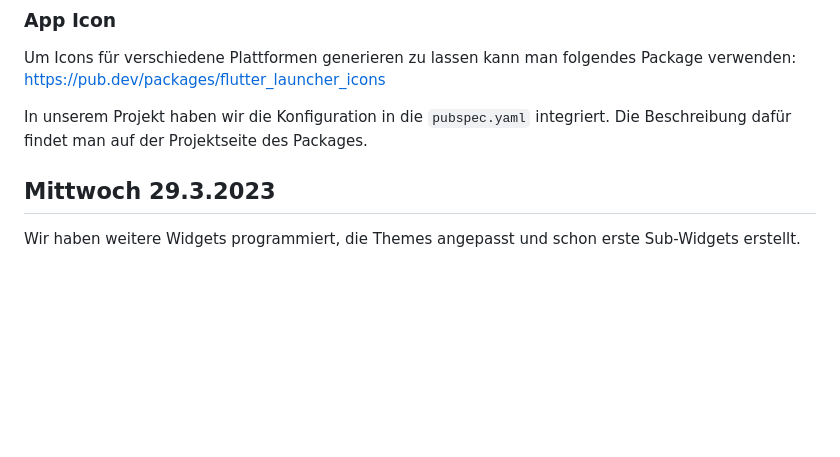
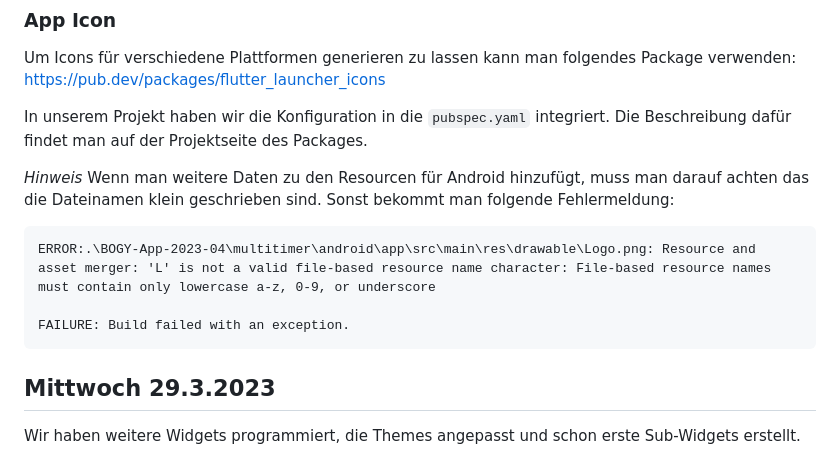
Before and after one commit to BogyMitutoyoCTL/BOGY-App-2023-04, a Markdown page: README.md, the part around the change. Rendered like a GitHub page; blank space fills up the shorter version.

Commit message:
Update README.md
Hinweis ergänzt...

````diff
--- a/README.md
+++ b/README.md
@@ -29,6 +29,15 @@ Um Icons für verschiedene Plattformen generieren zu lassen kann man folgendes P
 https://pub.dev/packages/flutter_launcher_icons
 
 In unserem Projekt haben wir die Konfiguration in die `pubspec.yaml` integriert. Die Beschreibung dafür findet man auf der Projektseite des Packages.
+
+*Hinweis*
+Wenn man weitere Daten zu den Resourcen für Android hinzufügt, muss man darauf achten das die Dateinamen klein geschrieben sind. Sonst bekommt man folgende Fehlermeldung:
+
+```
+ERROR:.\BOGY-App-2023-04\multitimer\android\app\src\main\res\drawable\Logo.png: Resource and asset merger: 'L' is not a valid file-based resource name character: File-based resource names must contain only lowercase a-z, 0-9, or underscore
+
+FAILURE: Build failed with an exception.
+```
 
 ## Mittwoch 29.3.2023
 
````
